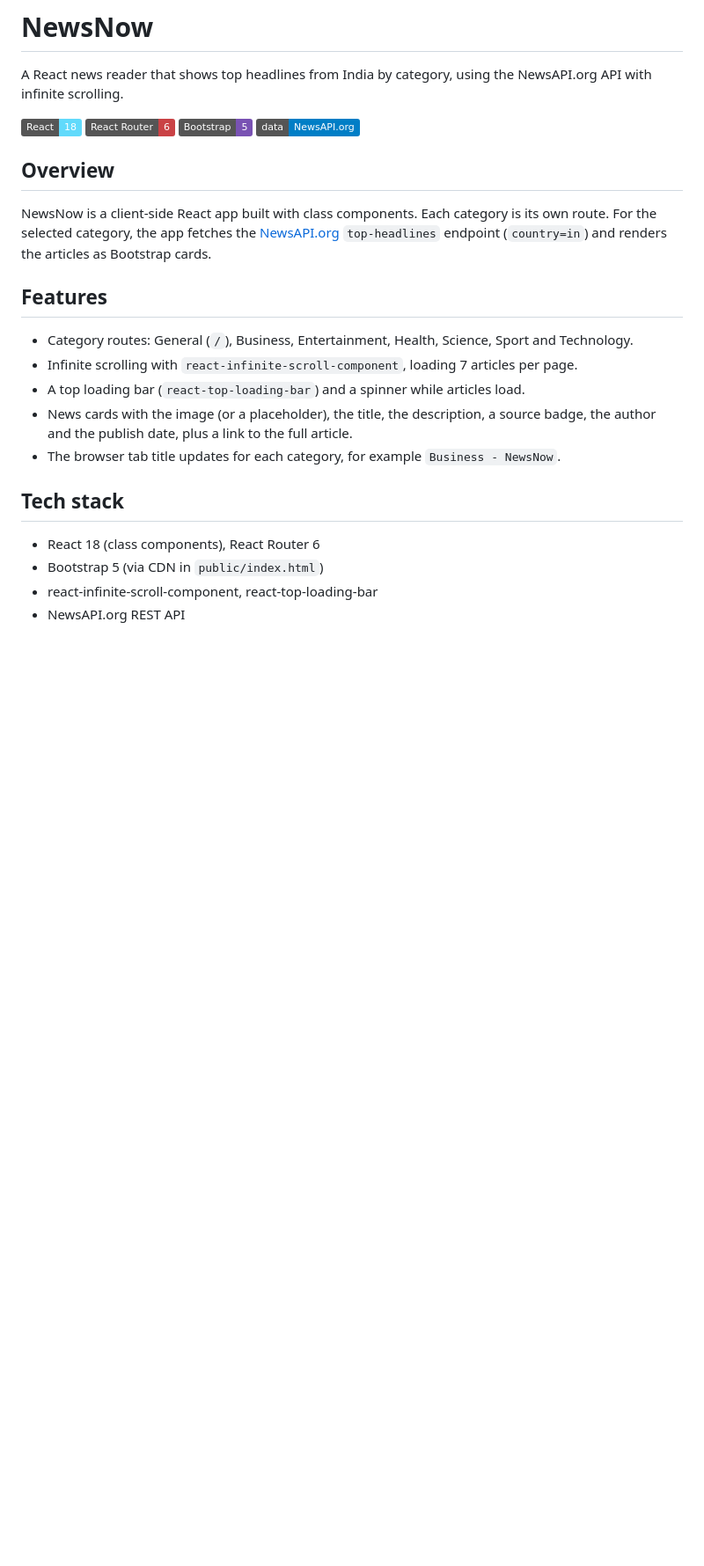
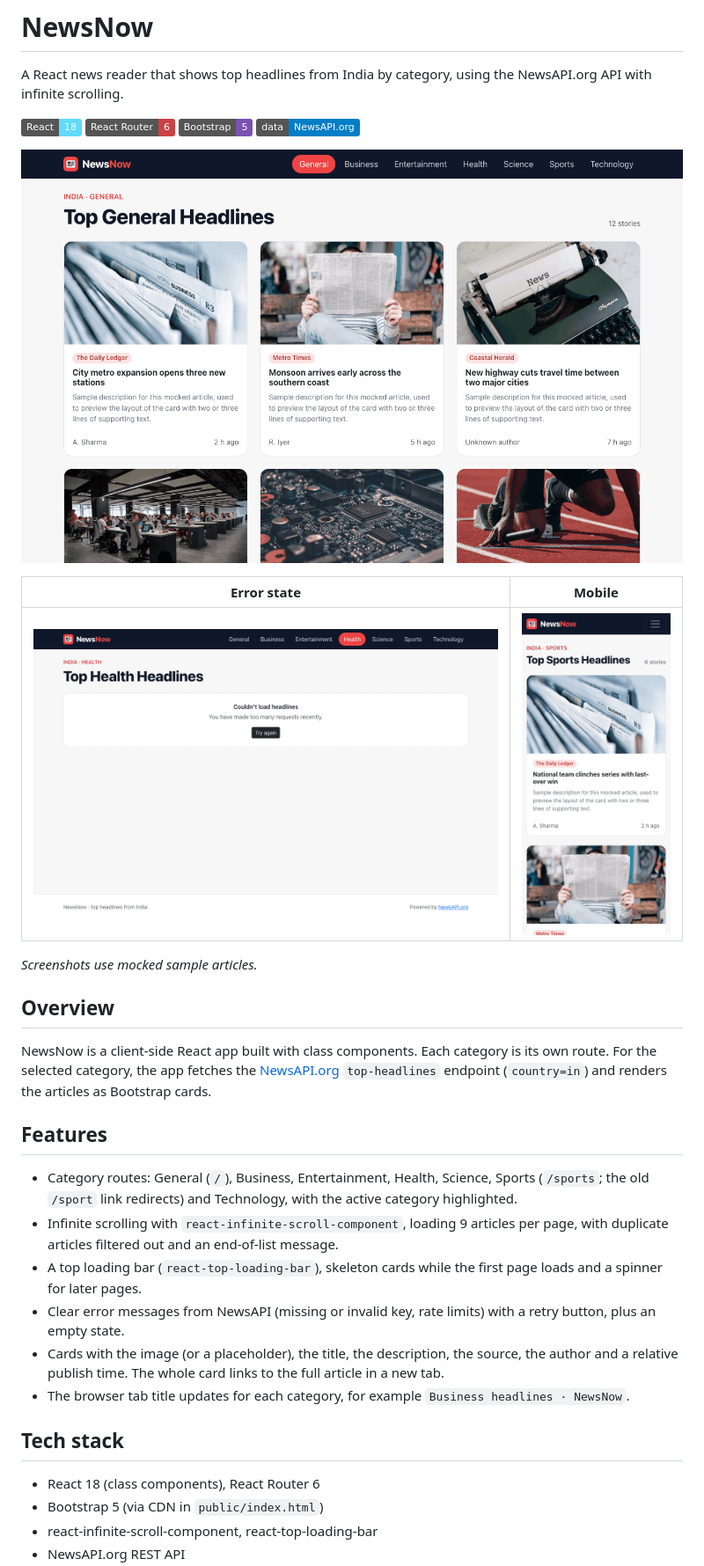
Before and after one commit to VamsiKrishnaThota03/NewsNow, a Markdown page: README.md, the part around one of its changes. Shown at 88% size. GitHub-like rendering; pictures changed too: docs/screenshots/error-state.png (added), docs/screenshots/home.png (added), docs/screenshots/mobile.png (added); badges without logos; blank space fills up the shorter version.

Commit message:
docs: update README with env vars, limitations and screenshots

```diff
--- a/README.md
+++ b/README.md
@@ -7,17 +7,26 @@ A React news reader that shows top headlines from India by category, using the N
 ![Bootstrap](https://img.shields.io/badge/Bootstrap-5-7952B3?logo=bootstrap&logoColor=white)
 ![NewsAPI](https://img.shields.io/badge/data-NewsAPI.org-blue)
 
+![Headlines](docs/screenshots/home.png)
+
+| Error state | Mobile |
+| ----------- | ------ |
+| ![Error state](docs/screenshots/error-state.png) | <img src="docs/screenshots/mobile.png" alt="Mobile view" width="260" /> |
+
+_Screenshots use mocked sample articles._
+
 ## Overview
 
 NewsNow is a client-side React app built with class components. Each category is its own route. For the selected category, the app fetches the [NewsAPI.org](https://newsapi.org/) `top-headlines` endpoint (`country=in`) and renders the articles as Bootstrap cards.
 
 ## Features
 
-- Category routes: General (`/`), Business, Entertainment, Health, Science, Sport and Technology.
-- Infinite scrolling with `react-infinite-scroll-component`, loading 7 articles per page.
-- A top loading bar (`react-top-loading-bar`) and a spinner while articles load.
-- News cards with the image (or a placeholder), the title, the description, a source badge, the author and the publish date, plus a link to the full article.
-- The browser tab title updates for each category, for example `Business - NewsNow`.
+- Category routes: General (`/`), Business, Entertainment, Health, Science, Sports (`/sports`; the old `/sport` link redirects) and Technology, with the active category highlighted.
+- Infinite scrolling with `react-infinite-scroll-component`, loading 9 articles per page, with duplicate articles filtered out and an end-of-list message.
+- A top loading bar (`react-top-loading-bar`), skeleton cards while the first page loads and a spinner for later pages.
+- Clear error messages from NewsAPI (missing or invalid key, rate limits) with a retry button, plus an empty state.
+- Cards with the image (or a placeholder), the title, the description, the source, the author and a relative publish time. The whole card links to the full article in a new tab.
+- The browser tab title updates for each category, for example `Business headlines · NewsNow`.
 
 ## Tech stack
 
```
Also changed, not shown: other parts of README.md (+18 -14 lines).
